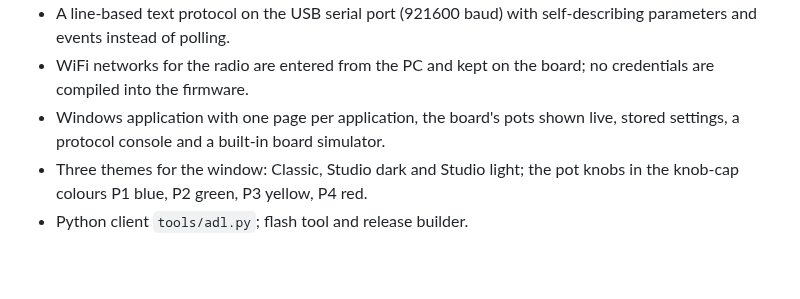
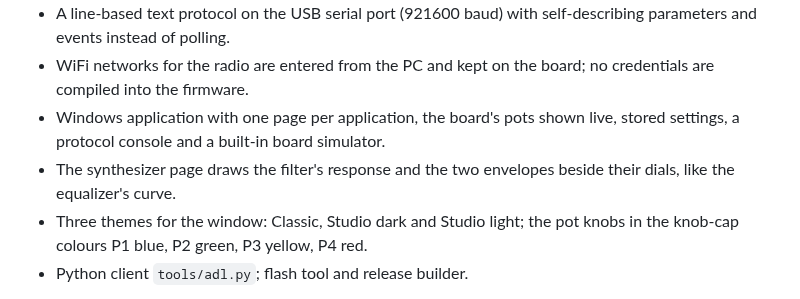
Before and after one commit to andiepp/Audio-DSP-Lab, a Markdown page: CHANGELOG.md, the part around the change. Rendered like a GitHub page; blank space fills up the shorter version.

```diff
--- a/CHANGELOG.md
+++ b/CHANGELOG.md
@@ -9,6 +9,7 @@ Firmware 1.0, protocol 1, application 1.0.
 - A line-based text protocol on the USB serial port (921600 baud) with self-describing parameters and events instead of polling.
 - WiFi networks for the radio are entered from the PC and kept on the board; no credentials are compiled into the firmware.
 - Windows application with one page per application, the board's pots shown live, stored settings, a protocol console and a built-in board simulator.
+- The synthesizer page draws the filter's response and the two envelopes beside their dials, like the equalizer's curve.
 - Three themes for the window: Classic, Studio dark and Studio light; the pot knobs in the knob-cap colours P1 blue, P2 green, P3 yellow, P4 red.
 - Python client `tools/adl.py`; flash tool and release builder.
 
```
Also changed, not shown: docs/Manual.md (+4 -0 lines), docs/images/screenshots/synthesizer.png, 9 other files.
